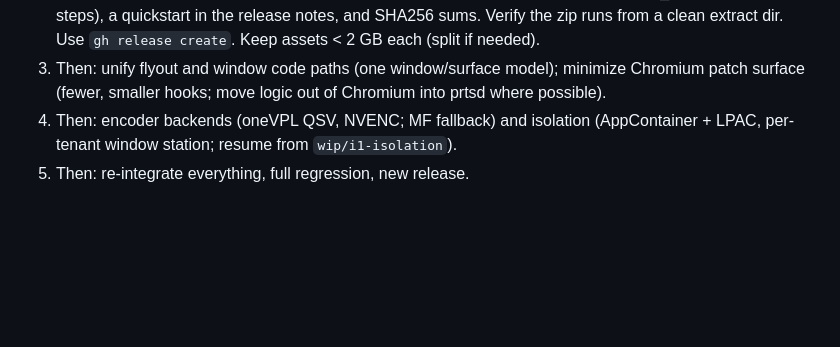
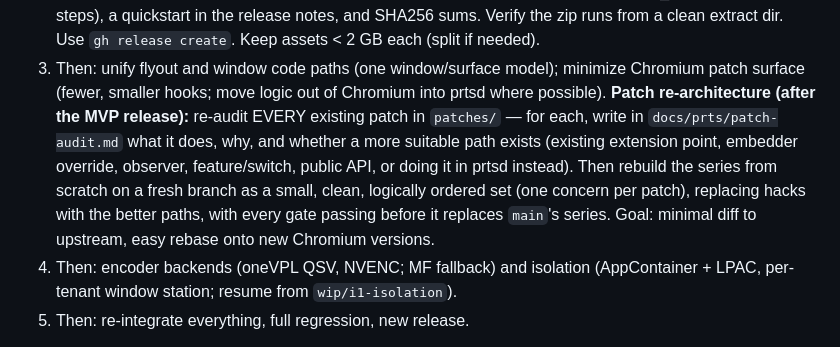
Before and after one commit to FlysoftBeta/prts, a Markdown page: docs/prts/PLAN.md, the part around the change. GitHub-like rendering; blank space fills up the shorter version.

Commit message:
docs(prts): post-MVP patch re-architecture
Co-Authored-By: Claude Opus 5.5 <noreply@anthropic.com>

```diff
--- a/docs/prts/PLAN.md
+++ b/docs/prts/PLAN.md
@@ -135,6 +135,12 @@ PRTS (custom headless Chromium)  --anonymous pipes-->  prtsd (Rust, windows-rs)
    Use `gh release create`. Keep assets < 2 GB each (split if needed).
 3. Then: unify flyout and window code paths (one window/surface model); minimize Chromium patch surface
    (fewer, smaller hooks; move logic out of Chromium into prtsd where possible).
+   **Patch re-architecture (after the MVP release):** re-audit EVERY existing patch in `patches/` — for each,
+   write in `docs/prts/patch-audit.md` what it does, why, and whether a more suitable path exists
+   (existing extension point, embedder override, observer, feature/switch, public API, or doing it in
+   prtsd instead). Then rebuild the series from scratch on a fresh branch as a small, clean, logically
+   ordered set (one concern per patch), replacing hacks with the better paths, with every gate passing
+   before it replaces `main`'s series. Goal: minimal diff to upstream, easy rebase onto new Chromium versions.
 4. Then: encoder backends (oneVPL QSV, NVENC; MF fallback) and isolation (AppContainer + LPAC, per-tenant
    window station; resume from `wip/i1-isolation`).
 5. Then: re-integrate everything, full regression, new release.
```
